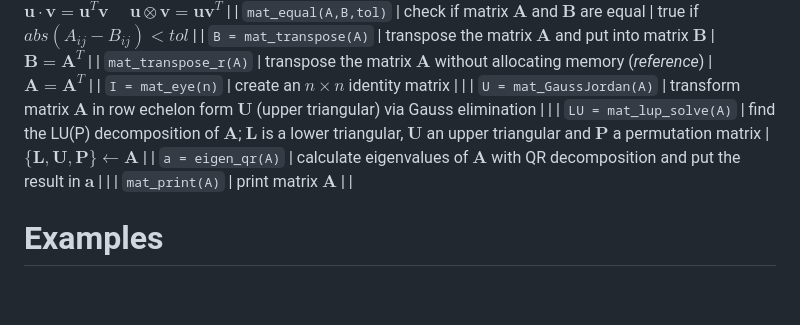
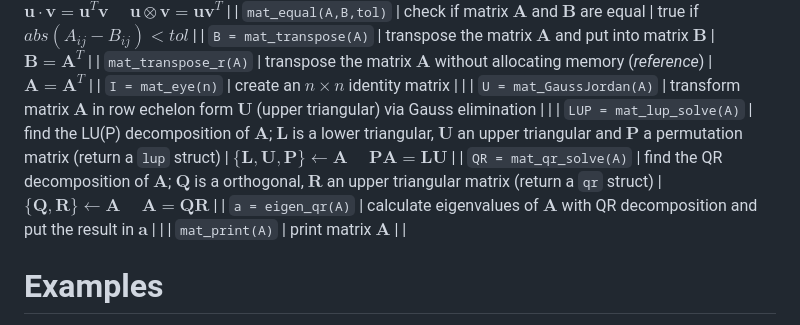
Before and after one commit to mrc-tech/SLAP, a Markdown page: README.md, the part around the change. GitHub-like rendering; blank space fills up the shorter version.

```diff
--- a/README.md
+++ b/README.md
@@ -31,7 +31,8 @@ All the functions that return a matrix allocate new memory for the returned matr
 | `mat_transpose_r(A)` | transpose the matrix $\mathbf{A}$ without allocating memory (_reference_) | $\mathbf{A}=\mathbf{A}^T$ |
 | `I = mat_eye(n)` | create an $n\times n$ identity matrix | |
 | `U = mat_GaussJordan(A)` | transform matrix $\mathbf{A}$ in row echelon form $\mathbf{U}$ (upper triangular) via Gauss elimination | |
-| `LU = mat_lup_solve(A)` | find the LU(P) decomposition of $\mathbf{A}$; $\mathbf{L}$ is a lower triangular, $\mathbf{U}$ an upper triangular and $\mathbf{P}$ a permutation matrix | $\{\mathbf{L},\mathbf{U},\mathbf{P}\}\gets\mathbf{A}$ |
+| `LUP = mat_lup_solve(A)` | find the LU(P) decomposition of $\mathbf{A}$; $\mathbf{L}$ is a lower triangular, $\mathbf{U}$ an upper triangular and $\mathbf{P}$ a permutation matrix (return a `lup` struct) | $\{\mathbf{L},\mathbf{U},\mathbf{P}\}\gets\mathbf{A}\quad$ $\mathbf{P}\mathbf{A}=\mathbf{L}\mathbf{U}$ |
+| `QR = mat_qr_solve(A)` | find the QR decomposition of $\mathbf{A}$; $\mathbf{Q}$ is a orthogonal, $\mathbf{R}$ an upper triangular matrix (return a `qr` struct) | $\{\mathbf{Q},\mathbf{R}\}\gets\mathbf{A}\quad$ $\mathbf{A}=\mathbf{Q}\mathbf{R}$ |
 | `a = eigen_qr(A)` | calculate eigenvalues of $\mathbf{A}$ with QR decomposition and put the result in $\mathbf{a}$ | |
 | `mat_print(A)` | print matrix $\mathbf{A}$ | |
 
```
